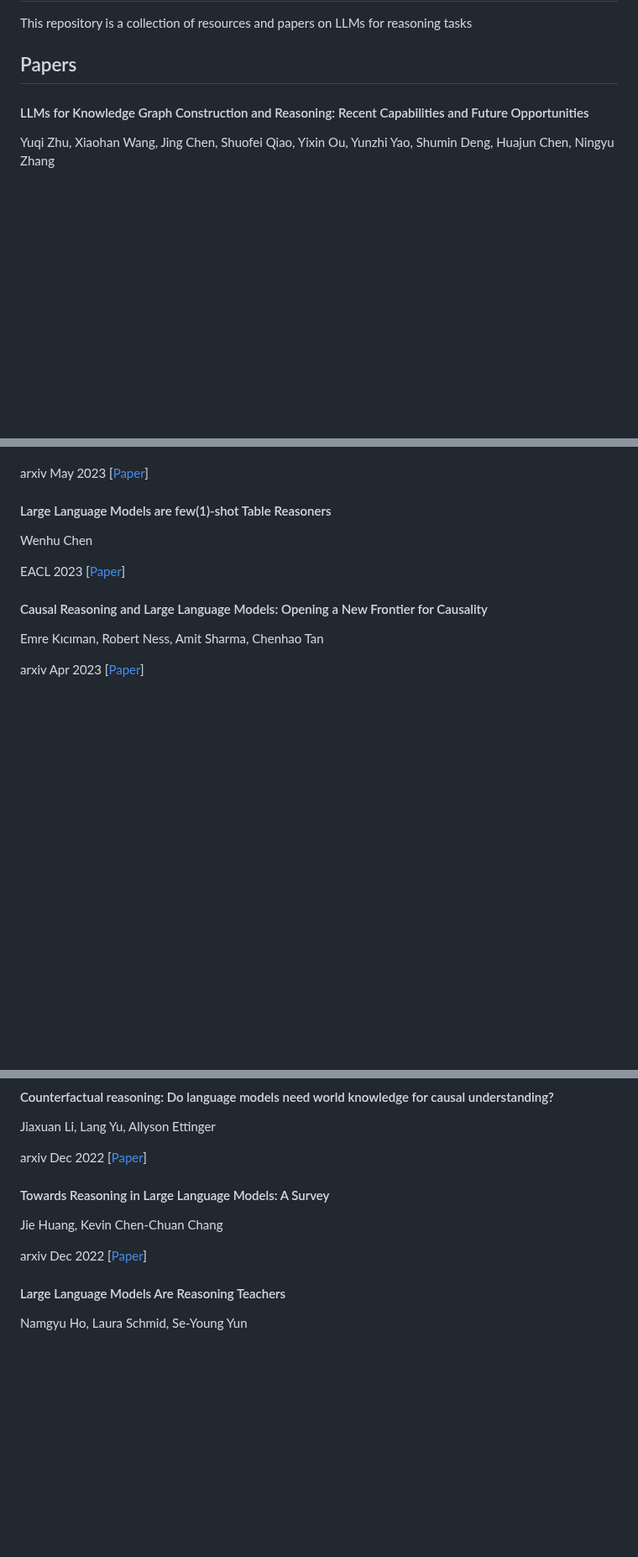
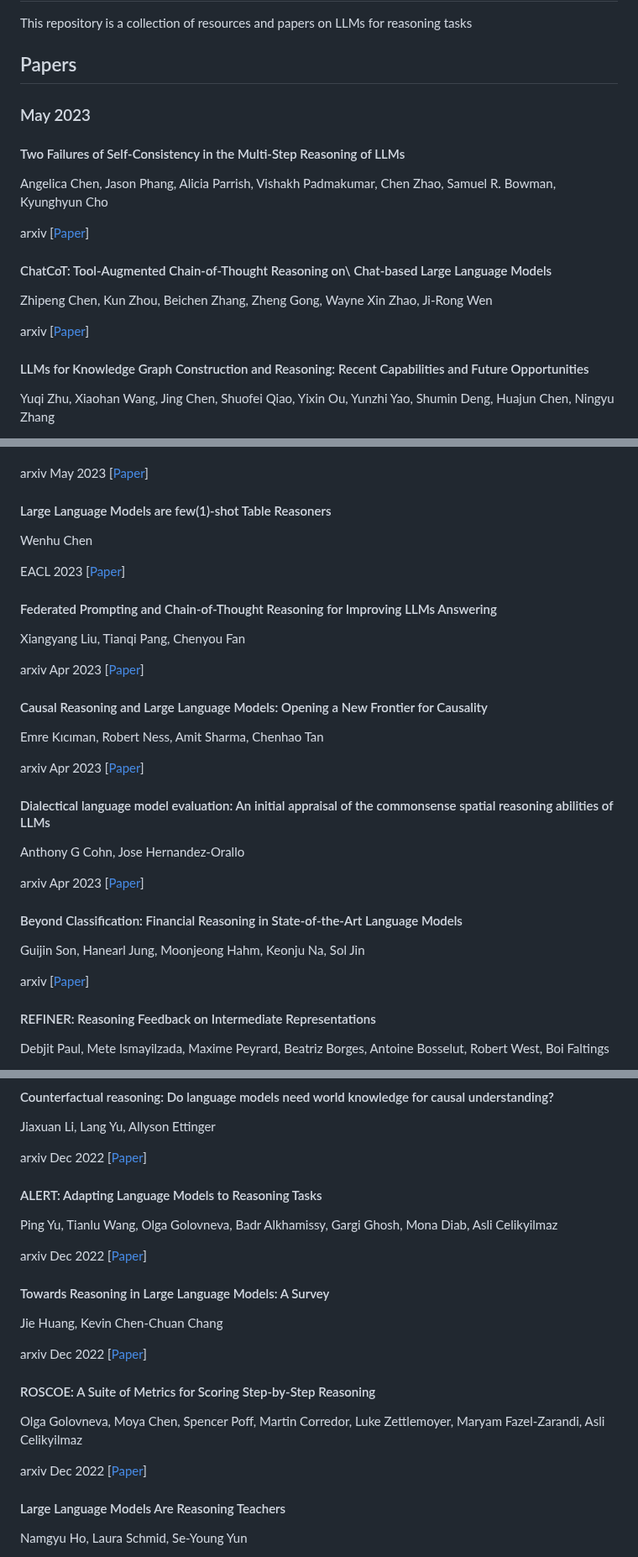
Before and after one commit to anon2014/LLM-Reasoning, a Markdown page: README.md, 3 parts joined by grey strips. Shown at 84% size. GitHub-like rendering; blank space fills up the shorter version.

```diff
--- a/README.md
+++ b/README.md
@@ -7,6 +7,19 @@ This repository is a collection of resources and papers on LLMs for reasoning ta
 
 
 ## Papers
+
+### May 2023
+
+#### Two Failures of Self-Consistency in the Multi-Step Reasoning of LLMs
+Angelica Chen, Jason Phang, Alicia Parrish, Vishakh Padmakumar, Chen Zhao, Samuel R. Bowman, Kyunghyun Cho
+
+arxiv [[Paper](https://arxiv.org/pdf/2305.14279.pdf)]
+
+#### ChatCoT: Tool-Augmented Chain-of-Thought Reasoning on\\ Chat-based Large Language Models
+Zhipeng Chen, Kun Zhou, Beichen Zhang, Zheng Gong, Wayne Xin Zhao, Ji-Rong Wen
+
+arxiv [[Paper](https://arxiv.org/pdf/2305.14323.pdf)]
+
 
 #### LLMs for Knowledge Graph Construction and Reasoning: Recent Capabilities and Future Opportunities
 Yuqi Zhu, Xiaohan Wang, Jing Chen, Shuofei Qiao, Yixin Ou, Yunzhi Yao, Shumin Deng, Huajun Chen, Ningyu Zhang
@@ -80,7 +110,27 @@ Wenhu Chen
 
 EACL 2023 [[Paper](https://aclanthology.org/2023.findings-eacl.83.pdf)]
 
+#### Federated Prompting and Chain-of-Thought Reasoning for Improving LLMs Answering
+Xiangyang Liu, Tianqi Pang, Chenyou Fan
+
+arxiv Apr 2023 [[Paper](https://arxiv.org/pdf/2304.13911.pdf)]
+
 #### Causal Reasoning and Large Language Models: Opening a New Frontier for Causality
 Emre Kıcıman, Robert Ness, Amit Sharma, Chenhao Tan
 
 arxiv Apr 2023 [[Paper](https://arxiv.org/pdf/2305.00050.pdf)]
+
+
+#### Dialectical language model evaluation: An initial appraisal of the commonsense spatial reasoning abilities of LLMs
+Anthony G Cohn, Jose Hernandez-Orallo
+
+arxiv Apr 2023 [[Paper](https://arxiv.org/pdf/2304.11164.pdf)]
+
+#### Beyond Classification: Financial Reasoning in State-of-the-Art Language Models
+Guijin Son, Hanearl Jung, Moonjeong Hahm, Keonju Na, Sol Jin
+
+arxiv [[Paper](https://arxiv.org/pdf/2305.01505.pdf)]
+
+#### REFINER: Reasoning Feedback on Intermediate Representations
+Debjit Paul, Mete Ismayilzada, Maxime Peyrard, Beatriz Borges, Antoine Bosselut, Robert West, Boi Faltings
+
@@ -219,10 +281,25 @@ Jiaxuan Li, Lang Yu, Allyson Ettinger
 
 arxiv Dec 2022 [[Paper](https://arxiv.org/pdf/2212.03278.pdf)]
 
+
+#### ALERT: Adapting Language Models to Reasoning Tasks
+Ping Yu, Tianlu Wang, Olga Golovneva, Badr Alkhamissy, Gargi Ghosh, Mona Diab, Asli Celikyilmaz
+
+arxiv Dec 2022 [[Paper](https://arxiv.org/pdf/2212.08286.pdf)]
+
+
+####
 #### Towards Reasoning in Large Language Models: A Survey
 Jie Huang, Kevin Chen-Chuan Chang
 
 arxiv Dec 2022 [[Paper](https://arxiv.org/pdf/2212.10403.pdf)]
+
+#### ROSCOE: A Suite of Metrics for Scoring Step-by-Step Reasoning
+Olga Golovneva, Moya Chen, Spencer Poff, Martin Corredor, Luke Zettlemoyer, Maryam Fazel-Zarandi, Asli Celikyilmaz
+
+arxiv Dec 2022 [[Paper](https://arxiv.org/pdf/2212.07919.pdf)]
+
+
 
 #### Large Language Models Are Reasoning Teachers
 Namgyu Ho, Laura Schmid, Se-Young Yun
```
Also changed, not shown: other parts of README.md (+30 -1 lines).
